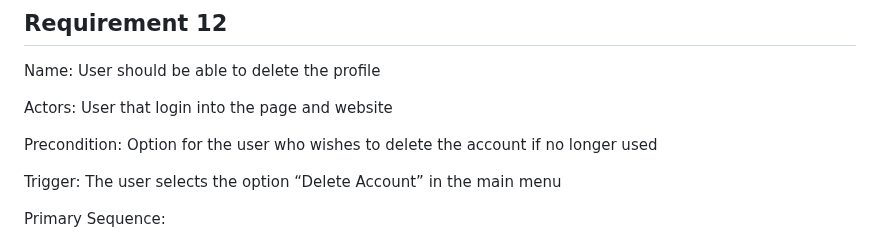
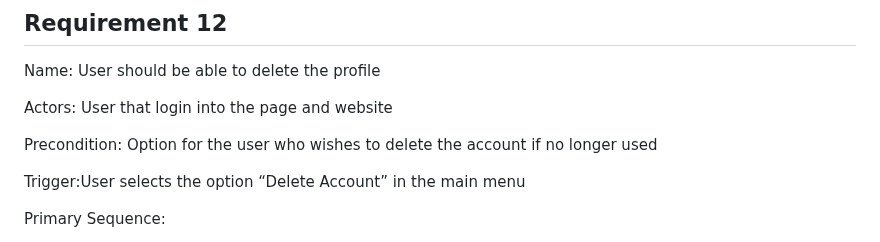
Before and after one commit to isaac-h-chan/notesApp, a Markdown page: requirements.md, the part around the change. Drawn GitHub-style.

```diff
--- a/requirements.md
+++ b/requirements.md
@@ -323,7 +323,7 @@ Actors: User that login into the page and website
 
 Precondition: Option for the user who wishes to delete the account if no longer used
 
-Trigger: The user selects the option “Delete Account” in the main menu
+Trigger:User selects the option “Delete Account” in the main menu
 
 Primary Sequence:
 
```
